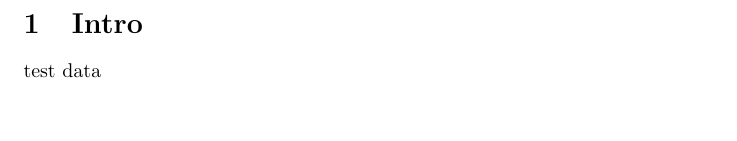
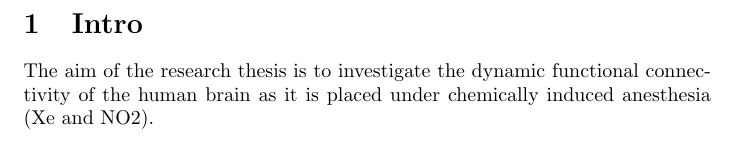
Before and after one commit to Rick-E/Honours, a LaTeX document (research_report/report_draft.tex): part of the page, cut so that both start at the same text, the shorter picture padded with empty space. Compiled offline with pdfLaTeX.

Commit message:
adds text to report draft intro

```diff
--- a/research_report/report_draft.tex
+++ b/research_report/report_draft.tex
@@ -2,6 +2,6 @@
 \begin{document}
 
 \section{Intro}
-test data
+The aim of the research thesis is to investigate the dynamic functional connectivity of the human brain as it is placed under chemically induced anesthesia (Xe and NO2).
 
 \end{document}
```
